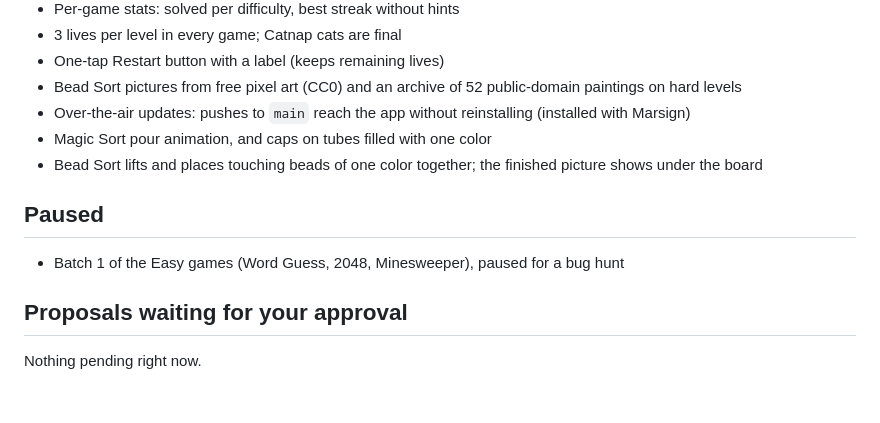
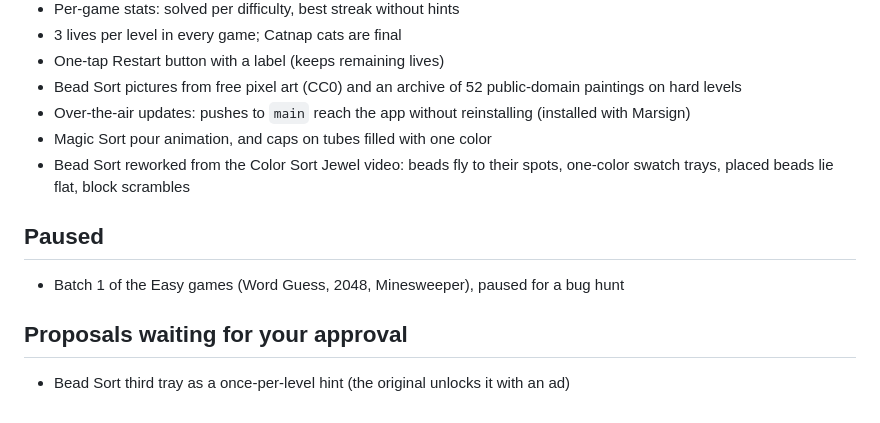
Before and after one commit to giovlnv/ios_202610.marscade, a Markdown page: BACKLOG.md, the part around the change. GitHub-like rendering.

Commit message:
Backlog: Bead Sort rework and third-tray proposal
Co-Authored-By: Claude Opus 5.5 <noreply@anthropic.com>
Claude-Session: https://claude.ai/code/session_01ViMvHWcxTVRSPeKZSwhbiS

```diff
--- a/BACKLOG.md
+++ b/BACKLOG.md
@@ -102,7 +102,7 @@ From the App Store screenshots: interlocked C-shaped rings, each with a gap. Rot
 - Bead Sort pictures from free pixel art (CC0) and an archive of 52 public-domain paintings on hard levels
 - Over-the-air updates: pushes to `main` reach the app without reinstalling (installed with Marsign)
 - Magic Sort pour animation, and caps on tubes filled with one color
-- Bead Sort lifts and places touching beads of one color together; the finished picture shows under the board
+- Bead Sort reworked from the Color Sort Jewel video: beads fly to their spots, one-color swatch trays, placed beads lie flat, block scrambles
 
 ## Paused
 
@@ -110,4 +110,4 @@ From the App Store screenshots: interlocked C-shaped rings, each with a gap. Rot
 
 ## Proposals waiting for your approval
 
-Nothing pending right now.
+- Bead Sort third tray as a once-per-level hint (the original unlocks it with an ad)
```
